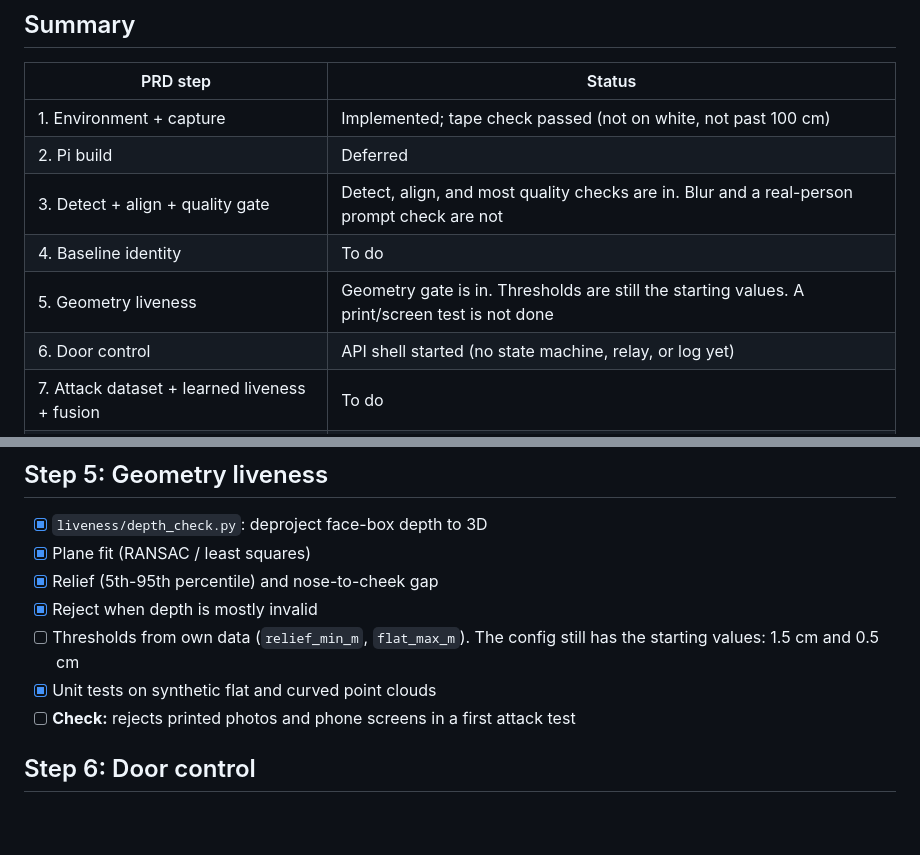
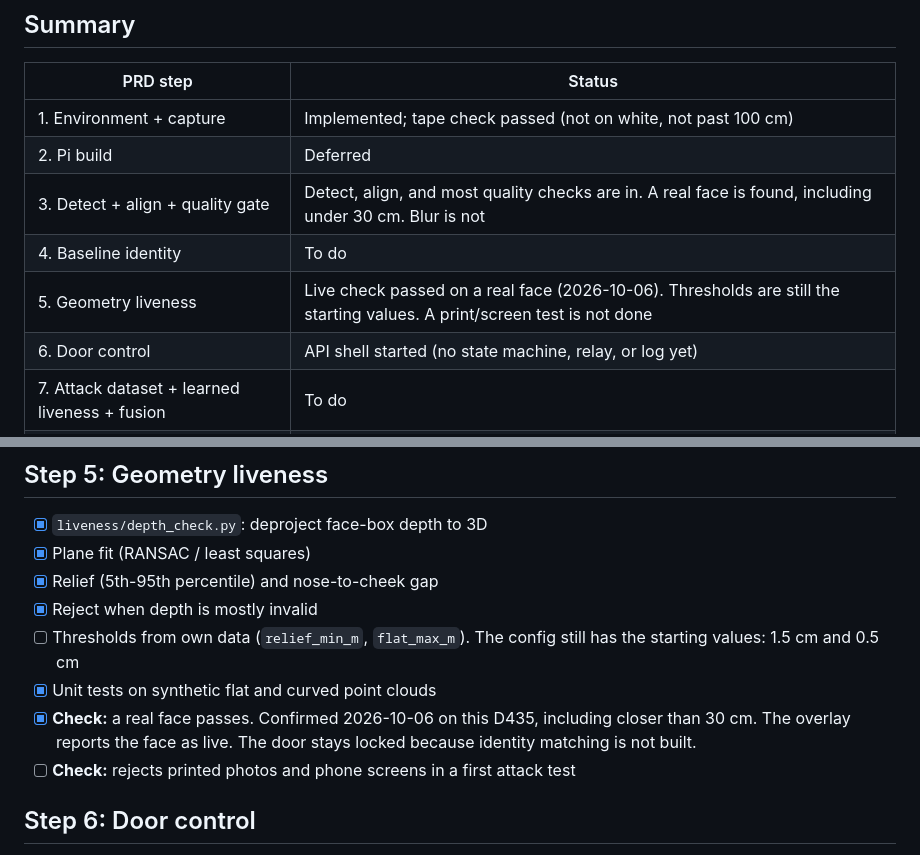
Before and after one commit to aaryaprasad06/Xenith-AI, a Markdown page: docs/CHECKLIST.md, 2 parts joined by grey strips. Drawn GitHub-style; blank space fills up the shorter version.

```diff
--- a/docs/CHECKLIST.md
+++ b/docs/CHECKLIST.md
@@ -13,9 +13,9 @@ Legend: `[x]` done, `[ ]` to do, `[~]` deferred (Pi, out of scope for now).
 | --- | --- |
 | 1. Environment + capture | Implemented; tape check passed (not on white, not past 100 cm) |
 | 2. Pi build | Deferred |
-| 3. Detect + align + quality gate | Detect, align, and most quality checks are in. Blur and a real-person prompt check are not |
+| 3. Detect + align + quality gate | Detect, align, and most quality checks are in. A real face is found, including under 30 cm. Blur is not |
 | 4. Baseline identity | To do |
-| 5. Geometry liveness | Geometry gate is in. Thresholds are still the starting values. A print/screen test is not done |
+| 5. Geometry liveness | Live check passed on a real face (2026-10-06). Thresholds are still the starting values. A print/screen test is not done |
 | 6. Door control | API shell started (no state machine, relay, or log yet) |
 | 7. Attack dataset + learned liveness + fusion | To do |
 | 8. Improve identity | To do |
@@ -78,6 +78,7 @@ Legend: `[x]` done, `[ ]` to do, `[~]` deferred (Pi, out of scope for now).
 - [x] Reject when depth is mostly invalid
 - [ ] Thresholds from own data (`relief_min_m`, `flat_max_m`). The config still has the starting values: 1.5 cm and 0.5 cm
 - [x] Unit tests on synthetic flat and curved point clouds
+- [x] **Check:** a real face passes. Confirmed 2026-10-06 on this D435, including closer than 30 cm. The overlay reports the face as live. The door stays locked because identity matching is not built.
 - [ ] **Check:** rejects printed photos and phone screens in a first attack test
 
 ## Step 6: Door control
```
Also changed, not shown: docs/journal.md (+8 -0 lines).
